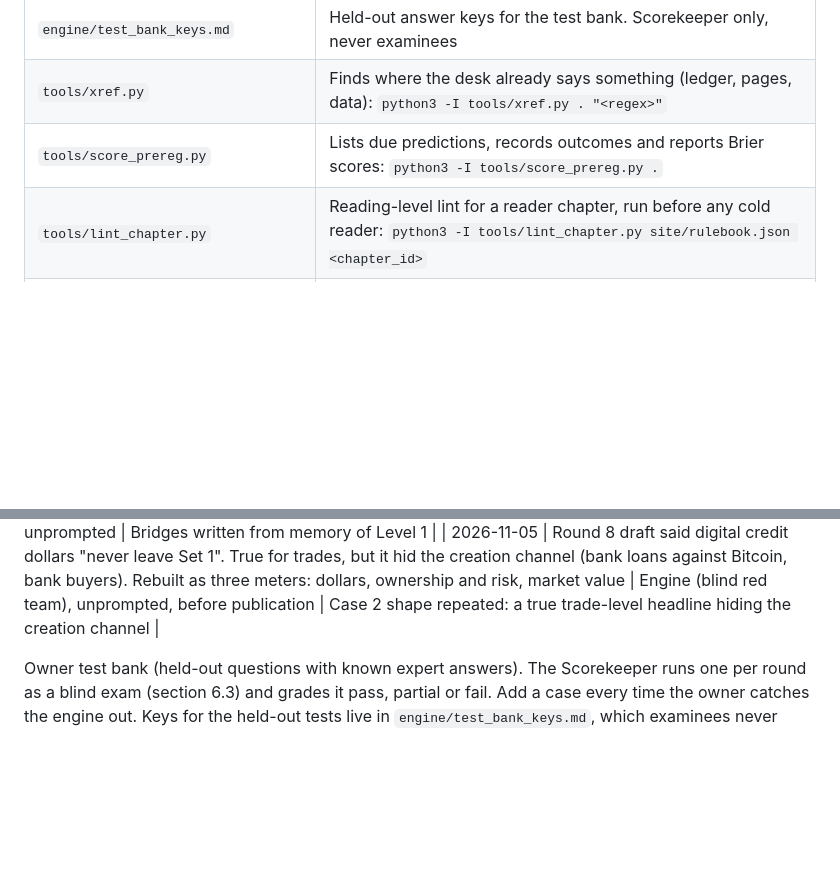
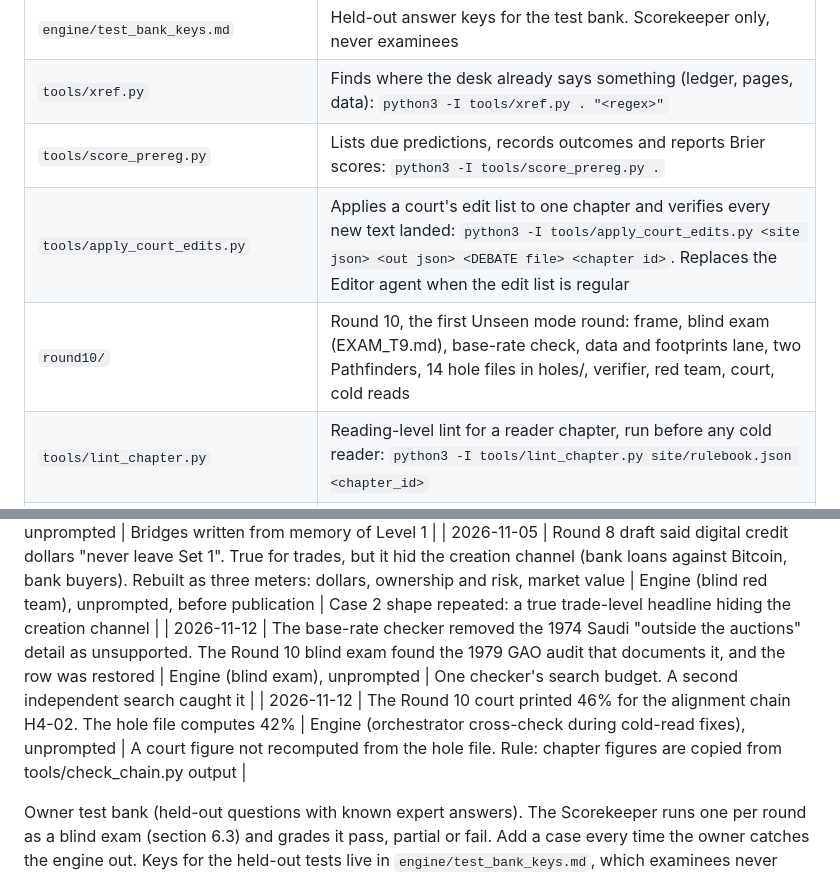
Before and after one commit to stormyybluee-spec/lastlonger, a Markdown page: Research/MonetaryFutures/PLAN.md, 2 parts joined by grey strips. GitHub-like rendering; blank space fills up the shorter version.

Commit message:
PLAN: Round 10 correction ledger entries and file map
Co-Authored-By: Claude Opus 5.5 <noreply@anthropic.com>
Claude-Session: https://claude.ai/code/session_01Coa6uDKht6fzypV4rsFZ7k

```diff
--- a/Research/MonetaryFutures/PLAN.md
+++ b/Research/MonetaryFutures/PLAN.md
@@ -54,6 +54,8 @@ This file is the backend. It is written so that any future AI (or human) can pic
 | `engine/test_bank_keys.md` | Held-out answer keys for the test bank. Scorekeeper only, never examinees |
 | `tools/xref.py` | Finds where the desk already says something (ledger, pages, data): `python3 -I tools/xref.py . "<regex>"` |
 | `tools/score_prereg.py` | Lists due predictions, records outcomes and reports Brier scores: `python3 -I tools/score_prereg.py .` |
+| `tools/apply_court_edits.py` | Applies a court's edit list to one chapter and verifies every new text landed: `python3 -I tools/apply_court_edits.py <site json> <out json> <DEBATE file> <chapter id>`. Replaces the Editor agent when the edit list is regular |
+| `round10/` | Round 10, the first Unseen mode round: frame, blind exam (EXAM_T9.md), base-rate check, data and footprints lane, two Pathfinders, 14 hole files in holes/, verifier, red team, court, cold reads |
 | `tools/lint_chapter.py` | Reading-level lint for a reader chapter, run before any cold reader: `python3 -I tools/lint_chapter.py site/rulebook.json <chapter_id>` |
 | `tools/build_ai_pack.py` | Builds the plain-text pack for outside AI assistants into site/ (llms.txt, ai/): `python3 -I tools/build_ai_pack.py . --date <today>`. Run after build_site.py (section 8.5) |
 | `engine/AI_BRIEF.md` | The hand-written guide that tells an outside AI how to use the site. Source of ai/brief.md |
@@ -369,6 +371,8 @@ Correction ledger so far:
 | 2026-10-24 | Rulebook money chapter: deposits rose $4.7T not $5.45T in 2020 to 2021, bank securities $1.9T not $2.1T, M2 40% not 41%, reverse repo peak $2.4T | Engine (R6B lane, verifier), unprompted | Numbers written before the v4 pipeline |
 | 2026-10-24 | Four Level 2 bridges claimed Level 1 taught things it did not (1942 to 1951 cap is in rb-08, not rb-03, and others) | Engine (red team, court), unprompted | Bridges written from memory of Level 1 |
 | 2026-11-05 | Round 8 draft said digital credit dollars "never leave Set 1". True for trades, but it hid the creation channel (bank loans against Bitcoin, bank buyers). Rebuilt as three meters: dollars, ownership and risk, market value | Engine (blind red team), unprompted, before publication | Case 2 shape repeated: a true trade-level headline hiding the creation channel |
+| 2026-11-12 | The base-rate checker removed the 1974 Saudi "outside the auctions" detail as unsupported. The Round 10 blind exam found the 1979 GAO audit that documents it, and the row was restored | Engine (blind exam), unprompted | One checker's search budget. A second independent search caught it |
+| 2026-11-12 | The Round 10 court printed 46% for the alignment chain H4-02. The hole file computes 42% | Engine (orchestrator cross-check during cold-read fixes), unprompted | A court figure not recomputed from the hole file. Rule: chapter figures are copied from tools/check_chain.py output |
 
 Owner test bank (held-out questions with known expert answers). The Scorekeeper runs one per round as a blind exam (section 6.3) and grades it pass, partial or fail. Add a case every time the owner catches the engine out. Keys for the held-out tests live in `engine/test_bank_keys.md`, which examinees never open. Cases 1 and 2 are public training cases, so their keys stay here.
 | Case | Question | An expert answer must contain | Result |
```
